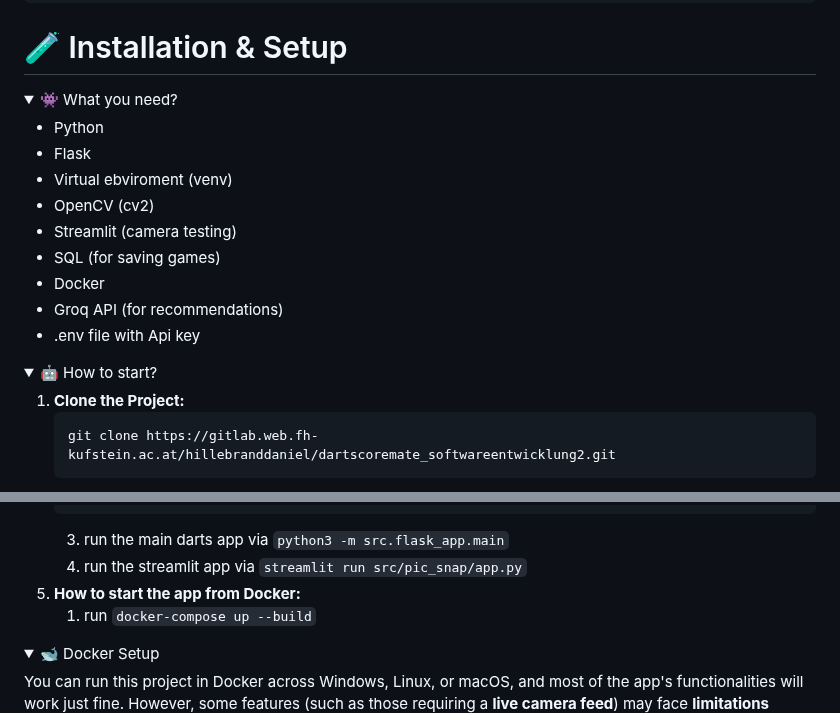
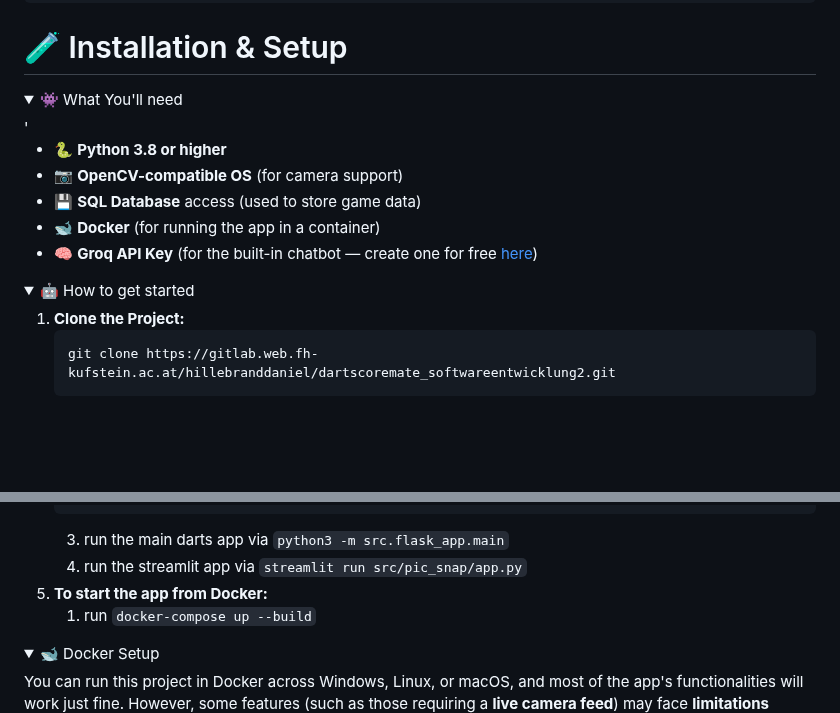
Before and after one commit to patrickfeller/DartScoreMate, a Markdown page: README.md, 2 parts joined by grey strips. Rendered like a GitHub page; folded sections open; blank space fills up the shorter version.

Commit message:
DOCS: more concise sections in Installation & Setup

````diff
--- a/README.md
+++ b/README.md
@@ -163,22 +163,19 @@ We use a structured Git workflow to keep our codebase stable and organized.
 
 # 🧪 Installation & Setup
 
-<details>
-  <summary>👾 What you need?</summary>
+<details>'
+  <summary>👾 What You'll need</summary>
 
-  - Python
-  - Flask
-  - Virtual ebviroment (venv)
-  - OpenCV (cv2)
-  - Streamlit (camera testing)
-  - SQL (for saving games)
-  - Docker
-  - Groq API (for recommendations)
-  - .env file with Api key
+  - 🐍 **Python 3.8 or higher**
+  - 📷 **OpenCV-compatible OS** (for camera support)
+  - 💾 **SQL Database** access (used to store game data)
+  - 🐋 **Docker** (for running the app in a container)
+  - 🧠 **Groq API Key** (for the built-in chatbot — create one for free [here](https://console.groq.com/keys))
 </details>
 
+
 <details>
-  <summary>🤖 How to start?</summary>
+  <summary>🤖 How to get started</summary>
 
 1. **Clone the Project:**
     ```
@@ -213,7 +210,7 @@ We use a structured Git workflow to keep our codebase stable and organized.
     ```
     3. run the main darts app via `python3 -m src.flask_app.main`
     4. run the streamlit app via `streamlit run src/pic_snap/app.py`
- 5. **How to start the app from Docker:**
+ 5. **To start the app from Docker:**
     1. run `docker-compose up --build`
 </details>
 <details>
````
